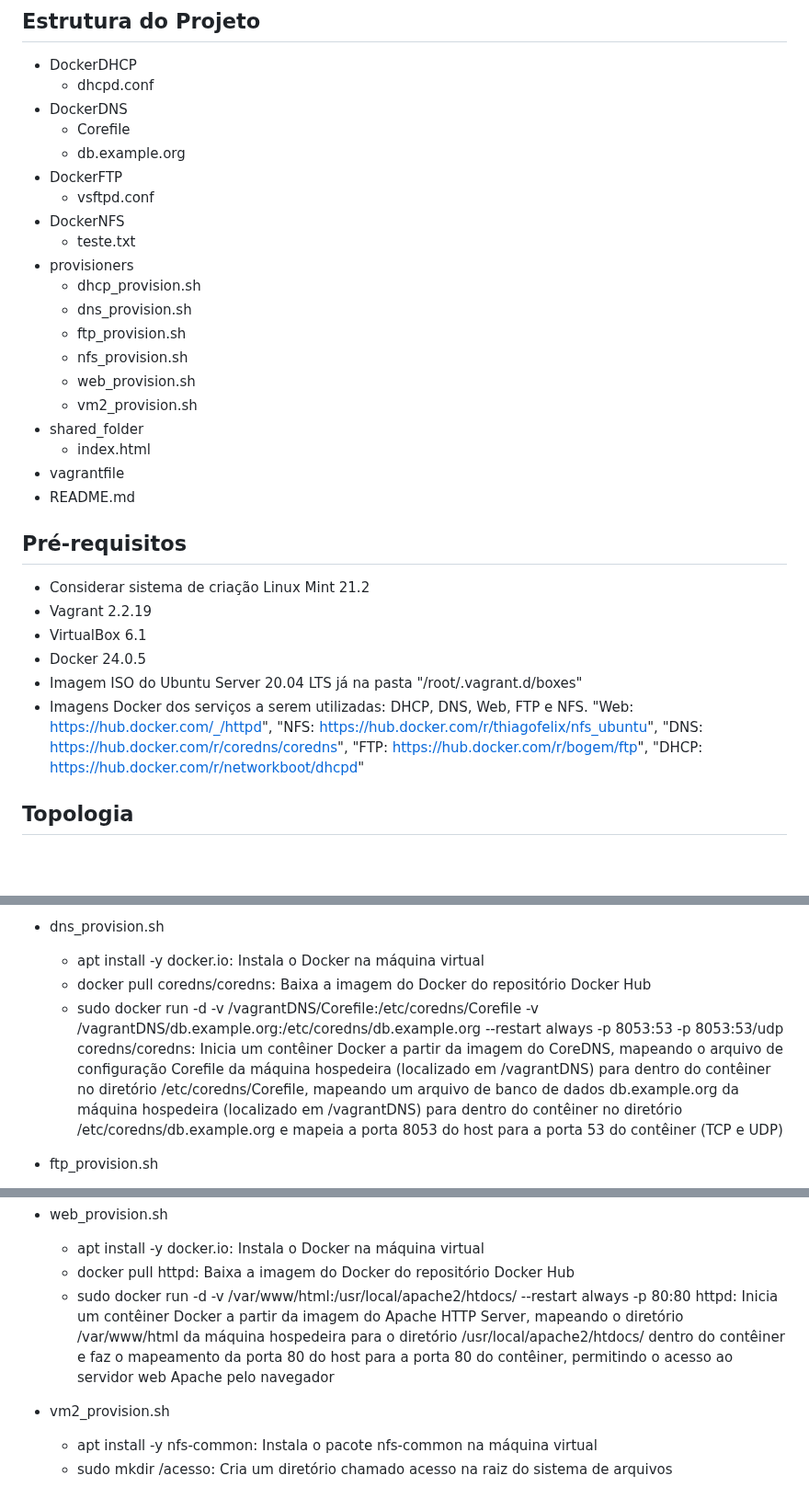
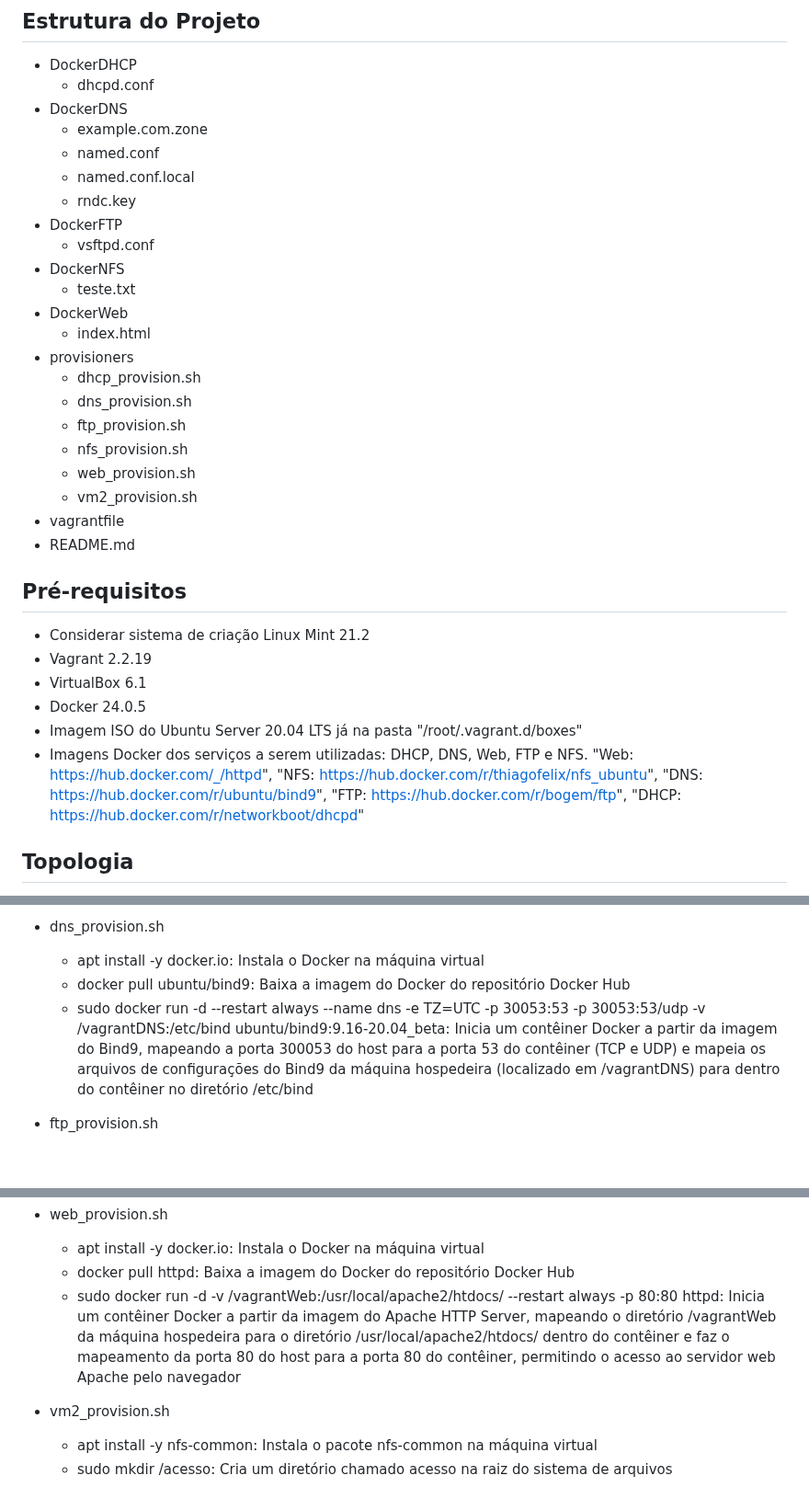
Before and after one commit to orlandofilho04/Trabalho-Final-Administracao-de-Redes, a Markdown page: README.md, 3 parts joined by grey strips. Shown at 92% size. Drawn GitHub-style; blank space fills up the shorter version.

```diff
--- a/README.md
+++ b/README.md
@@ -15,12 +15,16 @@ Neste projeto, você se concentrará em projetar, implantar e gerenciar uma rede
 - DockerDHCP
   - dhcpd.conf
 - DockerDNS
-  - Corefile
-  - db.example.org
+  - example.com.zone
+  - named.conf
+  - named.conf.local
+  - rndc.key
 - DockerFTP
   - vsftpd.conf
 - DockerNFS
   - teste.txt
+- DockerWeb
+  - index.html
 - provisioners
   - dhcp_provision.sh
   - dns_provision.sh
@@ -28,8 +32,6 @@ Neste projeto, você se concentrará em projetar, implantar e gerenciar uma rede
   - nfs_provision.sh
   - web_provision.sh
   - vm2_provision.sh
-- shared_folder
-  - index.html
 - vagrantfile
 - README.md
 
@@ -40,7 +42,7 @@ Neste projeto, você se concentrará em projetar, implantar e gerenciar uma rede
 - VirtualBox 6.1
 - Docker 24.0.5
 - Imagem ISO do Ubuntu Server 20.04 LTS já na pasta "/root/.vagrant.d/boxes"
-- Imagens Docker dos serviços a serem utilizadas: DHCP, DNS, Web, FTP e NFS. "Web: https://hub.docker.com/_/httpd", "NFS: https://hub.docker.com/r/thiagofelix/nfs_ubuntu", "DNS: https://hub.docker.com/r/coredns/coredns", "FTP: https://hub.docker.com/r/bogem/ftp", "DHCP: https://hub.docker.com/r/networkboot/dhcpd"
+- Imagens Docker dos serviços a serem utilizadas: DHCP, DNS, Web, FTP e NFS. "Web: https://hub.docker.com/_/httpd", "NFS: https://hub.docker.com/r/thiagofelix/nfs_ubuntu", "DNS: https://hub.docker.com/r/ubuntu/bind9", "FTP: https://hub.docker.com/r/bogem/ftp", "DHCP: https://hub.docker.com/r/networkboot/dhcpd"
 
 ## Topologia
 
@@ -96,8 +98,8 @@ Os scripts de provisionamento de cada VM está localizado na pasta "provisioners
 - dns_provision.sh
 
   - apt install -y docker.io: Instala o Docker na máquina virtual
-  - docker pull coredns/coredns: Baixa a imagem do Docker do repositório Docker Hub
-  - sudo docker run -d -v /vagrantDNS/Corefile:/etc/coredns/Corefile -v /vagrantDNS/db.example.org:/etc/coredns/db.example.org --restart always -p 8053:53 -p 8053:53/udp coredns/coredns: Inicia um contêiner Docker a partir da imagem do CoreDNS, mapeando o arquivo de configuração Corefile da máquina hospedeira (localizado em /vagrantDNS) para dentro do contêiner no diretório /etc/coredns/Corefile, mapeando um arquivo de banco de dados db.example.org da máquina hospedeira (localizado em /vagrantDNS) para dentro do contêiner no diretório /etc/coredns/db.example.org e mapeia a porta 8053 do host para a porta 53 do contêiner (TCP e UDP)
+  - docker pull ubuntu/bind9: Baixa a imagem do Docker do repositório Docker Hub
+  - sudo docker run -d --restart always --name dns -e TZ=UTC -p 30053:53 -p 30053:53/udp -v /vagrantDNS:/etc/bind ubuntu/bind9:9.16-20.04_beta: Inicia um contêiner Docker a partir da imagem do Bind9, mapeando a porta 300053 do host para a porta 53 do contêiner (TCP e UDP) e mapeia os arquivos de configurações do Bind9 da máquina hospedeira (localizado em /vagrantDNS) para dentro do contêiner no diretório /etc/bind
 
 - ftp_provision.sh
 
@@ -115,7 +117,7 @@ Os scripts de provisionamento de cada VM está localizado na pasta "provisioners
 
   - apt install -y docker.io: Instala o Docker na máquina virtual
   - docker pull httpd: Baixa a imagem do Docker do repositório Docker Hub
-  - sudo docker run -d -v /var/www/html:/usr/local/apache2/htdocs/ --restart always -p 80:80 httpd: Inicia um contêiner Docker a partir da imagem do Apache HTTP Server, mapeando o diretório /var/www/html da máquina hospedeira para o diretório /usr/local/apache2/htdocs/ dentro do contêiner e faz o mapeamento da porta 80 do host para a porta 80 do contêiner, permitindo o acesso ao servidor web Apache pelo navegador
+  - sudo docker run -d -v /vagrantWeb:/usr/local/apache2/htdocs/ --restart always -p 80:80 httpd: Inicia um contêiner Docker a partir da imagem do Apache HTTP Server, mapeando o diretório /vagrantWeb da máquina hospedeira para o diretório /usr/local/apache2/htdocs/ dentro do contêiner e faz o mapeamento da porta 80 do host para a porta 80 do contêiner, permitindo o acesso ao servidor web Apache pelo navegador
 
 - vm2_provision.sh
   - apt install -y nfs-common: Instala o pacote nfs-common na máquina virtual
```
